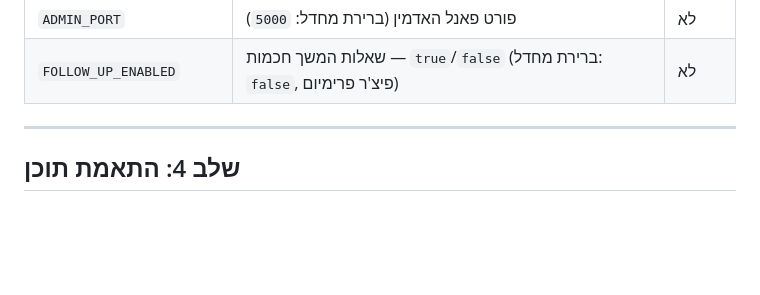
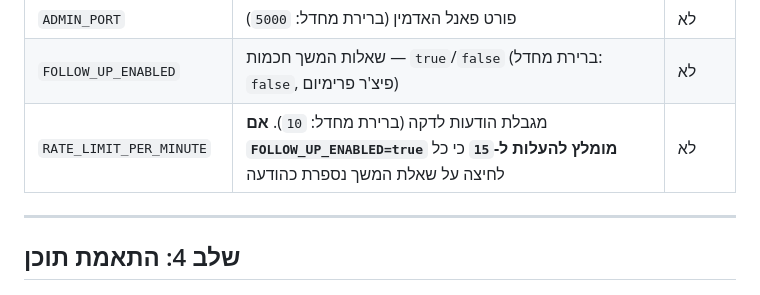
Before and after one commit to amirbiron/ai-business-bot, a Markdown page: docs/client_checklist.md, the part around the change. GitHub-like rendering; blank space fills up the shorter version.

Commit message:
עדכון צ'ק ליסט: המלצה להעלות RATE_LIMIT_PER_MINUTE עם שאלות המשך
כשהפיצ'ר FOLLOW_UP_ENABLED פעיל, כל לחיצה על כפתור שאלת המשך
נספרת כהודעה. ברירת המחדל (10 לדקה) עלולה להיות צרה מדי,
ולכן מומלץ להגדיר RATE_LIMIT_PER_MINUTE=15.

https://claude.ai/code/session_01XS6DAXQzTBXm25jk2L19Li

```diff
--- a/docs/client_checklist.md
+++ b/docs/client_checklist.md
@@ -64,6 +64,7 @@
 | `OPENAI_MODEL` | מודל LLM (ברירת מחדל: `gpt-4.1-mini`) | לא |
 | `ADMIN_PORT` | פורט פאנל האדמין (ברירת מחדל: `5000`) | לא |
 | `FOLLOW_UP_ENABLED` | שאלות המשך חכמות — `true`/`false` (ברירת מחדל: `false`, פיצ'ר פרימיום) | לא |
+| `RATE_LIMIT_PER_MINUTE` | מגבלת הודעות לדקה (ברירת מחדל: `10`). **אם `FOLLOW_UP_ENABLED=true` מומלץ להעלות ל-`15`** כי כל לחיצה על שאלת המשך נספרת כהודעה | לא |
 
 ---
 
```
